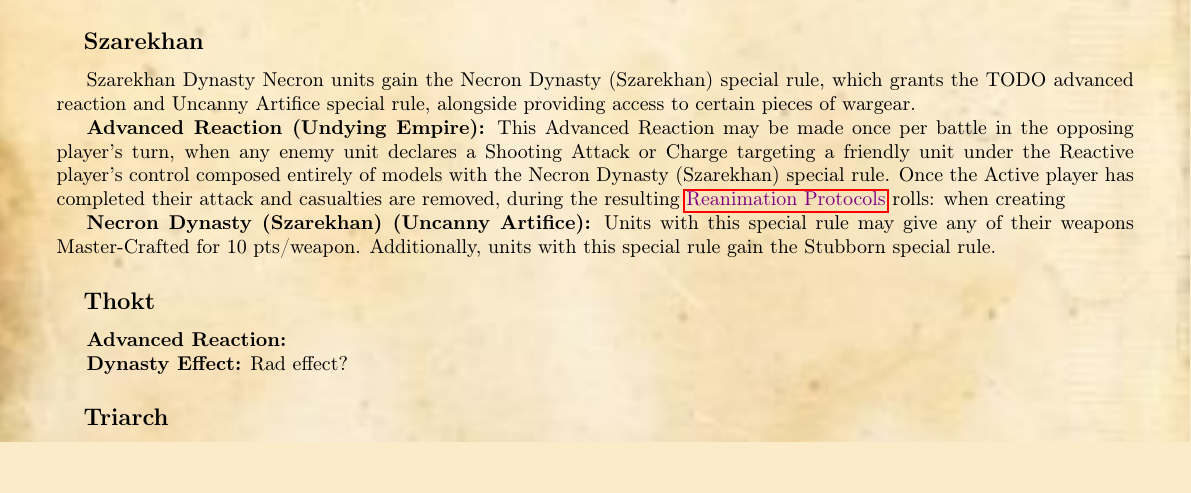
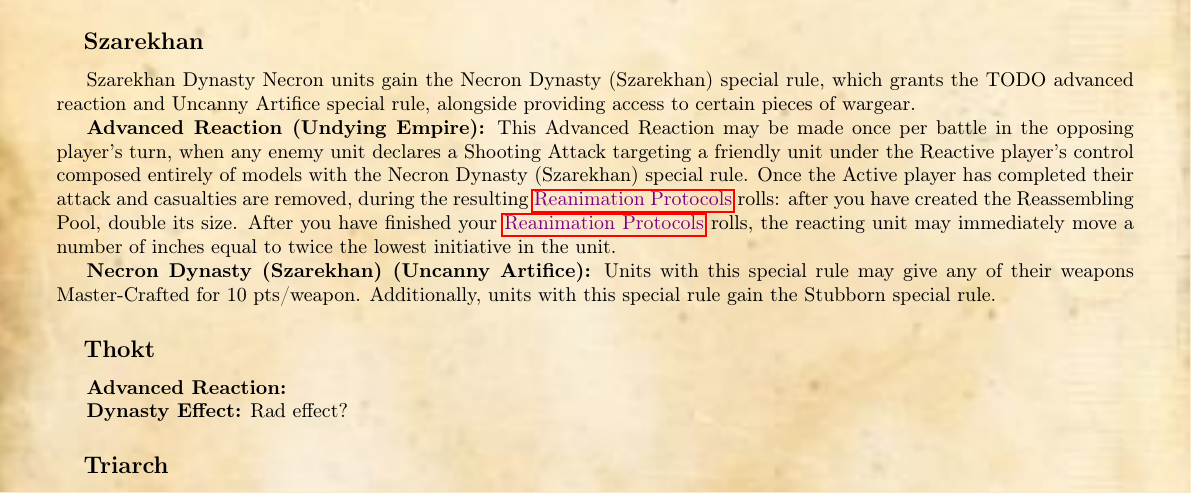
Before and after one commit to ingeanus/HH2-Necrons, a LaTeX document (main.tex, which reads factions.tex): part of page 10 of 71, cut so that both start at the same text, the shorter picture padded with empty space. Compiled offline with pdfLaTeX.

Commit message:
Szarkehan reworkish

```diff
--- a/factions.tex
+++ b/factions.tex
@@ -59,7 +59,7 @@ Novokh Dynasty Necron units gain the Necron Dynasty (Novokh) special rule, which
 
 Szarekhan Dynasty Necron units gain the Necron Dynasty (Szarekhan) special rule, which grants the TODO advanced reaction and Uncanny Artifice special rule, alongside providing access to certain pieces of wargear.
 
-\textbf{Advanced Reaction (Undying Empire):} This Advanced Reaction may be made once per battle in the opposing player's turn, when any enemy unit declares a Shooting Attack or Charge targeting a friendly unit under the Reactive player's control composed entirely of models with the Necron Dynasty (Szarekhan) special rule. Once the Active player has completed their attack and casualties are removed, during the resulting \quickref{Reanimation Protocols} rolls: when creating
+\textbf{Advanced Reaction (Undying Empire):} This Advanced Reaction may be made once per battle in the opposing player's turn, when any enemy unit declares a Shooting Attack targeting a friendly unit under the Reactive player's control composed entirely of models with the Necron Dynasty (Szarekhan) special rule. Once the Active player has completed their attack and casualties are removed, during the resulting \quickref{Reanimation Protocols} rolls: after you have created the Reassembling Pool, double its size. After you have finished your \quickref{Reanimation Protocols} rolls, the reacting unit may immediately move a number of inches equal to twice the lowest initiative in the unit.
 
 \textbf{Necron Dynasty (Szarekhan) (Uncanny Artifice):} Units with this special rule may give any of their weapons Master-Crafted for 10 pts/weapon. Additionally, units with this special rule gain the Stubborn special rule.
 
```
Also changed, not shown: main.pdf.
